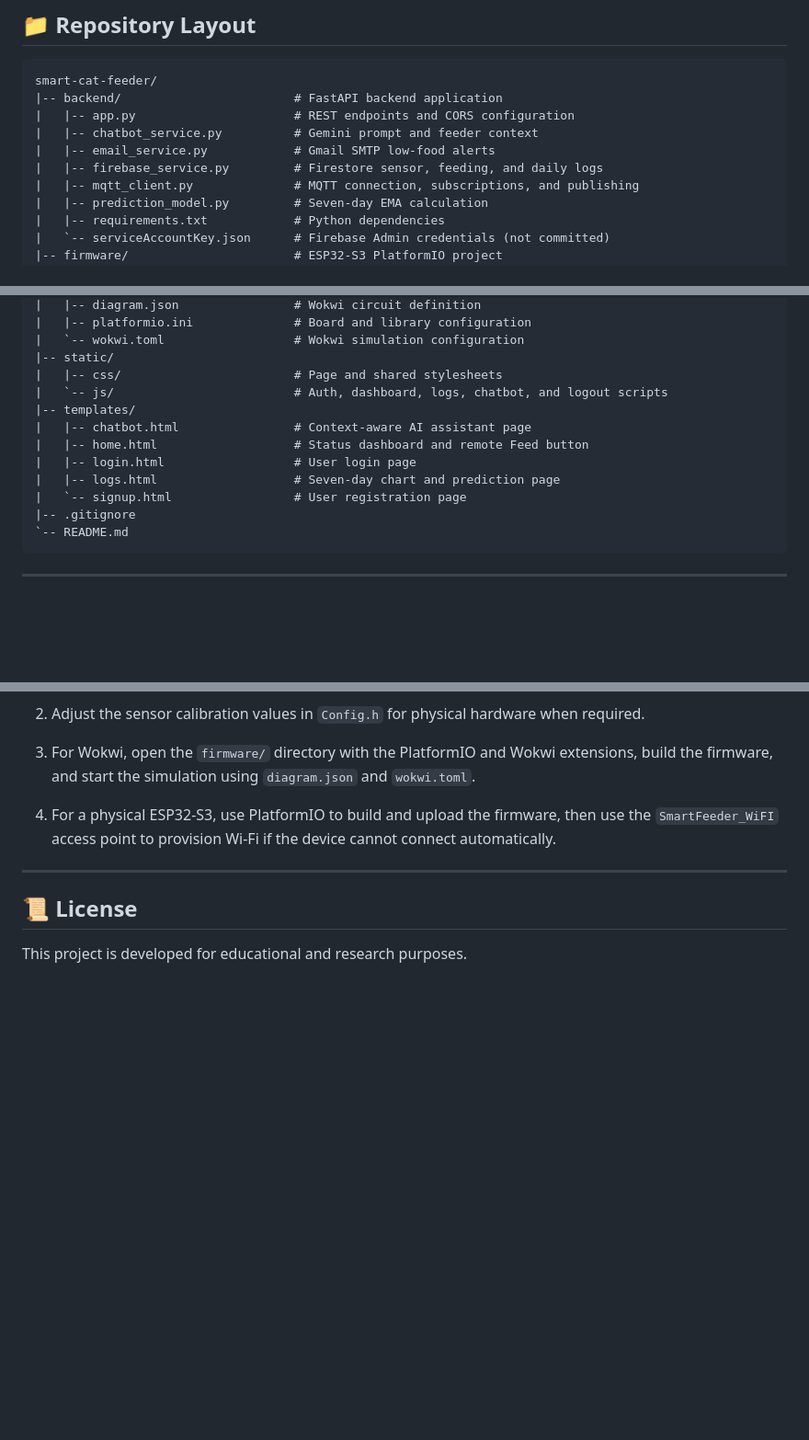
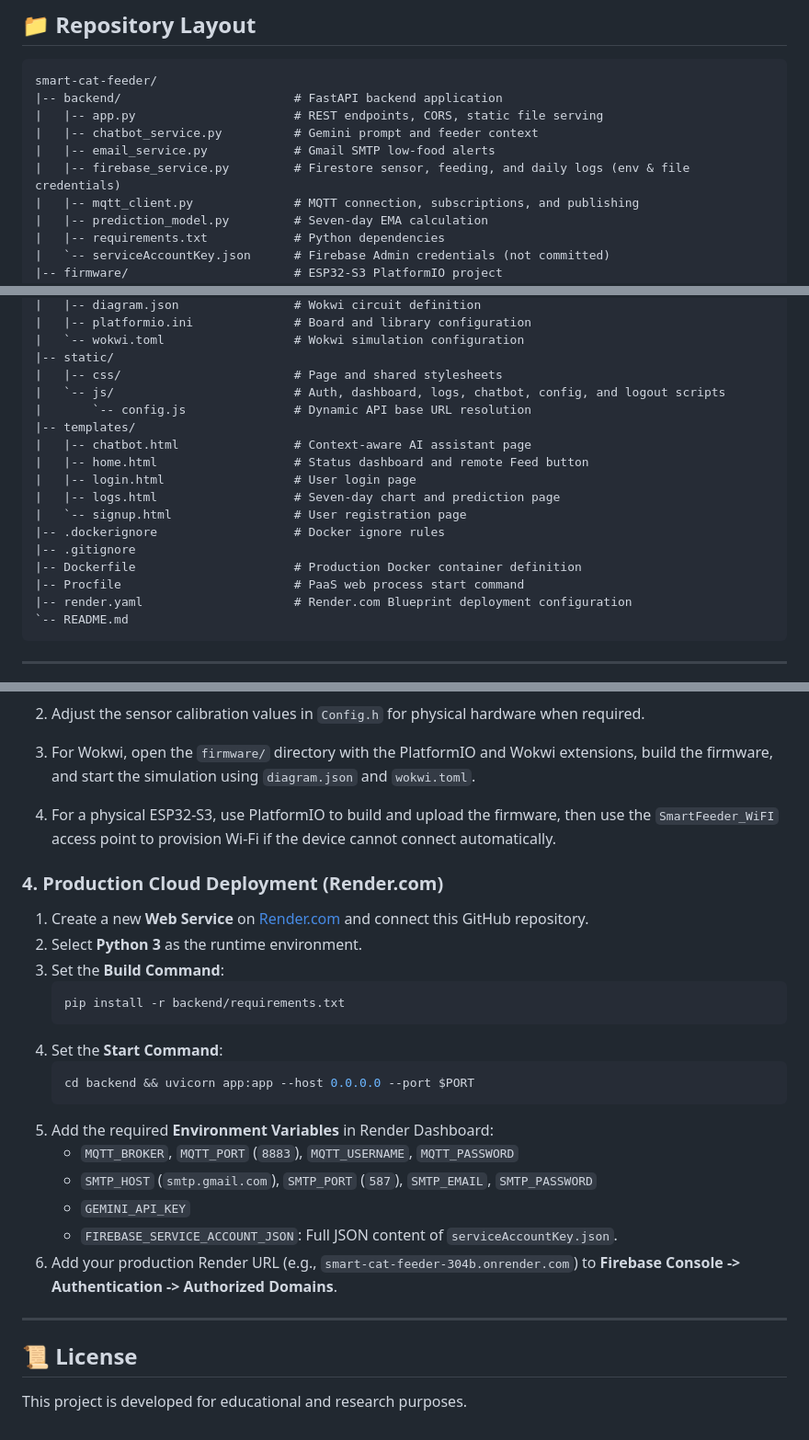
Before and after one commit to chinnnn3107/smart-cat-feeder, a Markdown page: README.md, 3 parts joined by grey strips. Shown at 92% size. Drawn GitHub-style; blank space fills up the shorter version.

Commit message:
docs: update README layout and add cloud deployment guide

````diff
--- a/README.md
+++ b/README.md
@@ -63,10 +63,10 @@ Web Browser ------ HTTP ----> FastAPI Backend ----> Cloud Firestore
 ```text
 smart-cat-feeder/
 |-- backend/                        # FastAPI backend application
-|   |-- app.py                      # REST endpoints and CORS configuration
+|   |-- app.py                      # REST endpoints, CORS, static file serving
 |   |-- chatbot_service.py          # Gemini prompt and feeder context
 |   |-- email_service.py            # Gmail SMTP low-food alerts
-|   |-- firebase_service.py         # Firestore sensor, feeding, and daily logs
+|   |-- firebase_service.py         # Firestore sensor, feeding, and daily logs (env & file credentials)
 |   |-- mqtt_client.py              # MQTT connection, subscriptions, and publishing
 |   |-- prediction_model.py         # Seven-day EMA calculation
 |   |-- requirements.txt            # Python dependencies
@@ -86,14 +86,19 @@ smart-cat-feeder/
 |   `-- wokwi.toml                  # Wokwi simulation configuration
 |-- static/
 |   |-- css/                        # Page and shared stylesheets
-|   `-- js/                         # Auth, dashboard, logs, chatbot, and logout scripts
+|   `-- js/                         # Auth, dashboard, logs, chatbot, config, and logout scripts
+|       `-- config.js               # Dynamic API base URL resolution
 |-- templates/
 |   |-- chatbot.html                # Context-aware AI assistant page
 |   |-- home.html                   # Status dashboard and remote Feed button
 |   |-- login.html                  # User login page
 |   |-- logs.html                   # Seven-day chart and prediction page
 |   `-- signup.html                 # User registration page
+|-- .dockerignore                   # Docker ignore rules
 |-- .gitignore
+|-- Dockerfile                      # Production Docker container definition
+|-- Procfile                        # PaaS web process start command
+|-- render.yaml                     # Render.com Blueprint deployment configuration
 `-- README.md
 ```
 
@@ -210,6 +215,25 @@ The frontend currently calls the backend at `http://127.0.0.1:8000`.
 3. For Wokwi, open the `firmware/` directory with the PlatformIO and Wokwi extensions, build the firmware, and start the simulation using `diagram.json` and `wokwi.toml`.
 4. For a physical ESP32-S3, use PlatformIO to build and upload the firmware, then use the `SmartFeeder_WiFI` access point to provision Wi-Fi if the device cannot connect automatically.
 
+### 4. Production Cloud Deployment (Render.com)
+
+1. Create a new **Web Service** on [Render.com](https://render.com) and connect this GitHub repository.
+2. Select **Python 3** as the runtime environment.
+3. Set the **Build Command**:
+   ```bash
+   pip install -r backend/requirements.txt
+   ```
+4. Set the **Start Command**:
+   ```bash
+   cd backend && uvicorn app:app --host 0.0.0.0 --port $PORT
+   ```
+5. Add the required **Environment Variables** in Render Dashboard:
+   - `MQTT_BROKER`, `MQTT_PORT` (`8883`), `MQTT_USERNAME`, `MQTT_PASSWORD`
+   - `SMTP_HOST` (`smtp.gmail.com`), `SMTP_PORT` (`587`), `SMTP_EMAIL`, `SMTP_PASSWORD`
+   - `GEMINI_API_KEY`
+   - `FIREBASE_SERVICE_ACCOUNT_JSON`: Full JSON content of `serviceAccountKey.json`.
+6. Add your production Render URL (e.g., `smart-cat-feeder-304b.onrender.com`) to **Firebase Console -> Authentication -> Authorized Domains**.
+
 ---
 
 ## 📜 License
````
